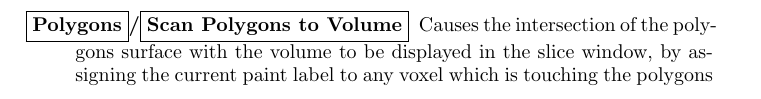
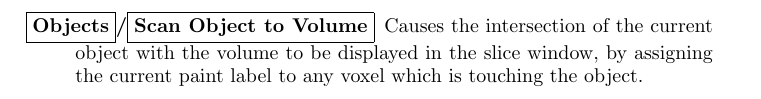
Before and after one commit to BIC-MNI/Display, a LaTeX document (Documentation/Display.tex): part of page 18 of 19 before the commit and part of page 15 of 19 after it, cut so that both start at the same text. Compiled offline with pdfLaTeX; a LaTeX package or settings file that is missing is left out; an older LaTeX class or package is replaced by its successor.

Commit message:
*** empty log message ***

```diff
--- a/Documentation/Display.tex
+++ b/Documentation/Display.tex
@@ -9,7 +9,7 @@
 \newcommand{\menutwo}[2]{\fbox{\sc\bf #1}/\fbox{\sc\bf #2}}
 \newcommand{\menuthree}[3]{\fbox{\sc\bf #1}/\fbox{\sc\bf #2}/\fbox{\sc\bf #3}}
 
-%\psdraft
+\psdraft
 
 \begin{document}
 
@@ -604,6 +604,10 @@ purposes.
                the current position in the object hierarchy, and clears
 \item[\menutwo{Objects}{Flip Object}]  Mirror images the current object
                around the $X = 0$ plane.
+\item[\menutwo{Objects}{Scan Object to Volume}]  Causes the intersection
+     of the current object with the volume to be displayed in the
+     slice window, by assigning the current paint label to any voxel
+     which is touching the object.
 \item[\menutwo{Objects}{Show Vertices}]  Not for general use.
 \end{description}
 
@@ -722,10 +726,6 @@ purposes.
 \item[\menutwo{Polygons}{Set Line Thickness}]  Prompts for a line thickness
      value used in displaying the current polygons in wireframe mode.
      Default value is 1.
-\item[\menutwo{Polygons}{Scan Polygons to Volume}]  Causes the intersection
-     of the polygons surface with the volume to be displayed in the
-     slice window, by assigning the current paint label to any voxel
-     which is touching the polygons surface.
 \item[\menutwo{Polygons}{Subdivide Polygons}]  Not for general use.
 \item[\menutwo{Polygons}{Create Bintree}]  Not for general use.
 \item[\menutwo{Polygons}{Reverse Polygons}]  Not for general use.
```
